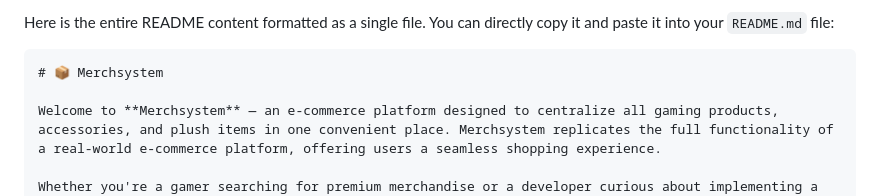
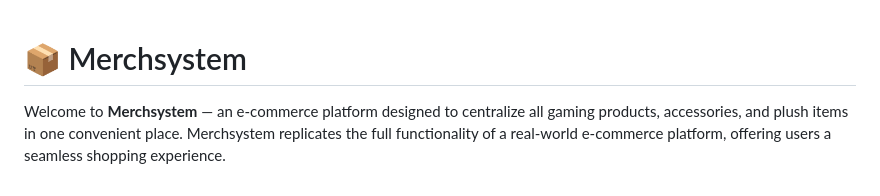
Before and after one commit to Blackmanchoco/Rey-3, a Markdown page: README.md, the part around one of its changes. GitHub-like rendering.

````diff
--- a/README.md
+++ b/README.md
@@ -1,6 +1,3 @@
-Here is the entire README content formatted as a single file. You can directly copy it and paste it into your `README.md` file:
-
-```markdown
 # 📦 Merchsystem
 
 Welcome to **Merchsystem** — an e-commerce platform designed to centralize all gaming products, accessories, and plush items in one convenient place. Merchsystem replicates the full functionality of a real-world e-commerce platform, offering users a seamless shopping experience.
````
Also changed, not shown: other parts of README.md (+0 -1 lines).
